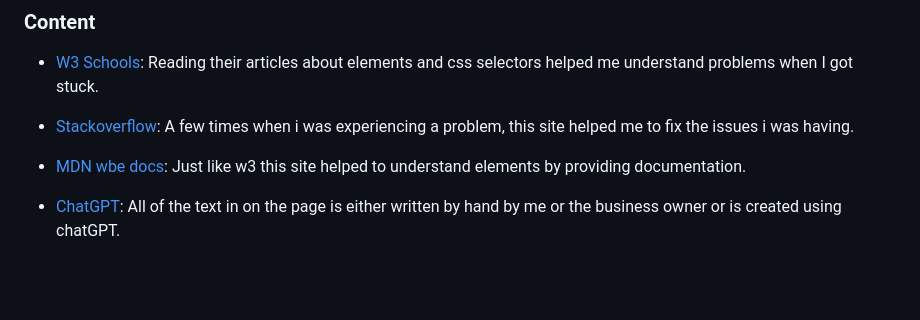
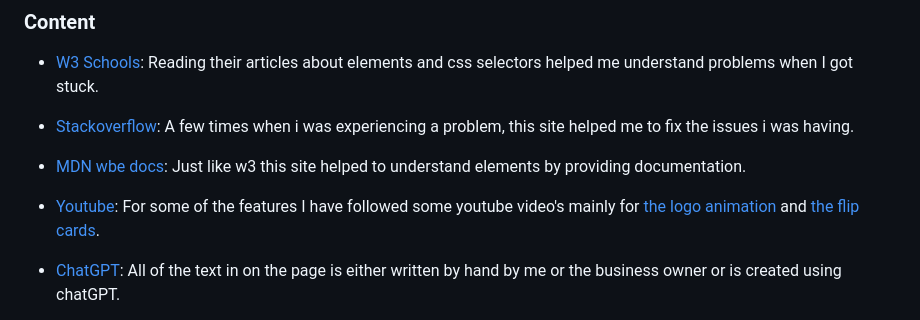
Before and after one commit to fancypigeon5/darling, a Markdown page: README.md, the part around the change. Drawn GitHub-style; blank space fills up the shorter version.

Commit message:
adding youtube to credits

```diff
--- a/README.md
+++ b/README.md
@@ -192,6 +192,8 @@ I tested the site on several different browsers (Chrome, Firefox, Opera and Safa
 
 - [MDN wbe docs](https://developer.mozilla.org/en-US/): Just like w3 this site helped to understand elements by providing documentation.
 
+- [Youtube](https://Youtube.com): For some of the features I have followed some youtube video's mainly for [the logo animation](https://www.youtube.com/watch?v=nAjR0Oj0J8E&t=596s) and [the flip cards](https://www.youtube.com/watch?v=OV8MVmtgmoY&t=226s).
+
 - [ChatGPT](https://chat.openai.com): All of the text in on the page is either written by hand by me or the business owner or is created using chatGPT.
 
 - [Font Awesome](https://fontawesome.com): The burger icon for the navigation on mobile and the symbols in the footer were taken from Font Awesome
```
